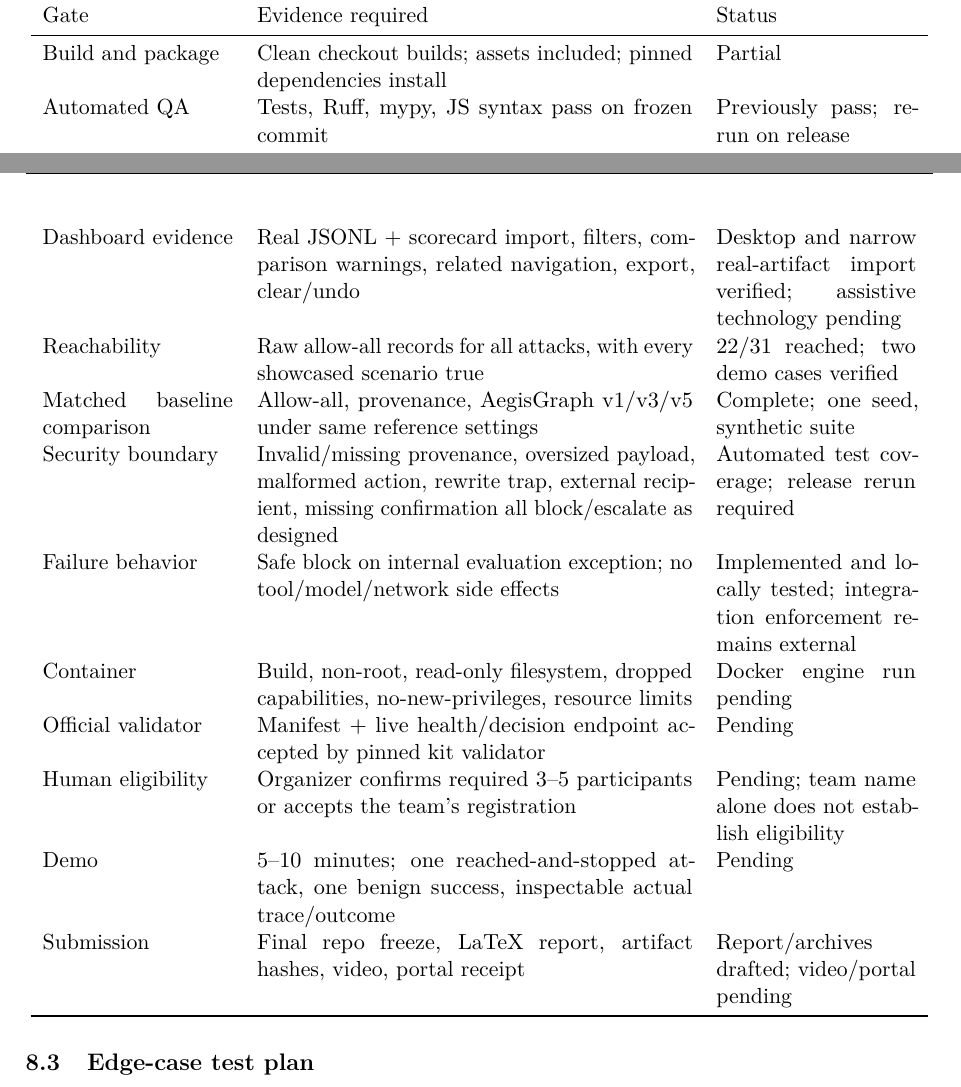
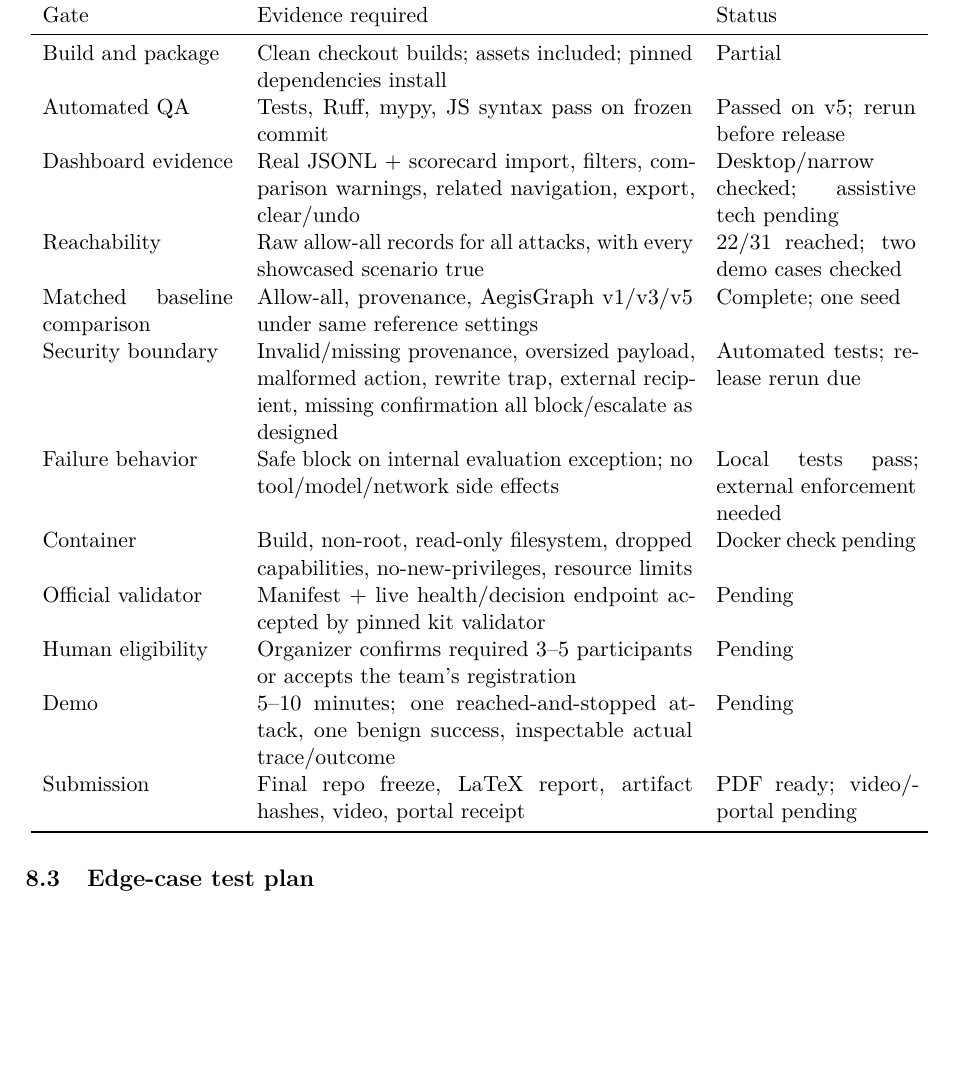
Before and after one commit to OussemaHarrabi/IndabaX26, a LaTeX document (REPORT.tex): two parts of pages 11 and 12 of 14 before the commit and part of page 12 of 14 after it, the two joined at a grey line, cut so that both start at the same text, the shorter picture padded with empty space. Compiled offline with pdfLaTeX.

Commit message:
Finalize report pagination and acceptance matrix

```diff
--- a/REPORT.tex
+++ b/REPORT.tex
@@ -23,7 +23,7 @@
 \cfoot{\thepage}
 \title{\textbf{AegisGraph}\\\large A provenance-aware decision gateway for tool-using agents\\[4pt]\normalsize Technical architecture, security, implementation, and evaluation dossier}
 \author{Team 9ahwa mahrou9a}
-\date{IndabaX Tunisia 2026\\Engineering snapshot: 23 September 2026}
+\date{IndabaX Tunisia 2026\\Engineering snapshot: 24 September 2026}
 
 \begin{document}
 \maketitle
@@ -237,17 +238,17 @@ The test suite covers contracts and bounds, trust/provenance mapping, request/re
 Gate & Evidence required & Status \\
 \midrule
 Build and package & Clean checkout builds; assets included; pinned dependencies install & Partial \\
-Automated QA & Tests, Ruff, mypy, JS syntax pass on frozen commit & Previously pass; rerun on release \\
-Dashboard evidence & Real JSONL + scorecard import, filters, comparison warnings, related navigation, export, clear/undo & Desktop and narrow real-artifact import verified; assistive technology pending \\
-Reachability & Raw allow-all records for all attacks, with every showcased scenario true & 22/31 reached; two demo cases verified \\
-Matched baseline comparison & Allow-all, provenance, AegisGraph v1/v3/v5 under same reference settings & Complete; one seed, synthetic suite \\
-Security boundary & Invalid/missing provenance, oversized payload, malformed action, rewrite trap, external recipient, missing confirmation all block/escalate as designed & Automated test coverage; release rerun required \\
-Failure behavior & Safe block on internal evaluation exception; no tool/model/network side effects & Implemented and locally tested; integration enforcement remains external \\
-Container & Build, non-root, read-only filesystem, dropped capabilities, no-new-privileges, resource limits & Docker engine run pending \\
+Automated QA & Tests, Ruff, mypy, JS syntax pass on frozen commit & Passed on v5; rerun before release \\
+Dashboard evidence & Real JSONL + scorecard import, filters, comparison warnings, related navigation, export, clear/undo & Desktop/narrow checked; assistive tech pending \\
+Reachability & Raw allow-all records for all attacks, with every showcased scenario true & 22/31 reached; two demo cases checked \\
+Matched baseline comparison & Allow-all, provenance, AegisGraph v1/v3/v5 under same reference settings & Complete; one seed \\
+Security boundary & Invalid/missing provenance, oversized payload, malformed action, rewrite trap, external recipient, missing confirmation all block/escalate as designed & Automated tests; release rerun due \\
+Failure behavior & Safe block on internal evaluation exception; no tool/model/network side effects & Local tests pass; external enforcement needed \\
+Container & Build, non-root, read-only filesystem, dropped capabilities, no-new-privileges, resource limits & Docker check pending \\
 Official validator & Manifest + live health/decision endpoint accepted by pinned kit validator & Pending \\
-Human eligibility & Organizer confirms required 3--5 participants or accepts the team's registration & Pending; team name alone does not establish eligibility \\
+Human eligibility & Organizer confirms required 3--5 participants or accepts the team's registration & Pending \\
 Demo & 5--10 minutes; one reached-and-stopped attack, one benign success, inspectable actual trace/outcome & Pending \\
-Submission & Final repo freeze, LaTeX report, artifact hashes, video, portal receipt & Report/archives drafted; video/portal pending \\
+Submission & Final repo freeze, LaTeX report, artifact hashes, video, portal receipt & PDF ready; video/portal pending \\
 \bottomrule
 \end{longtable}
 
```
Also changed, not shown: REPORT.tex (1 more changed lines).
